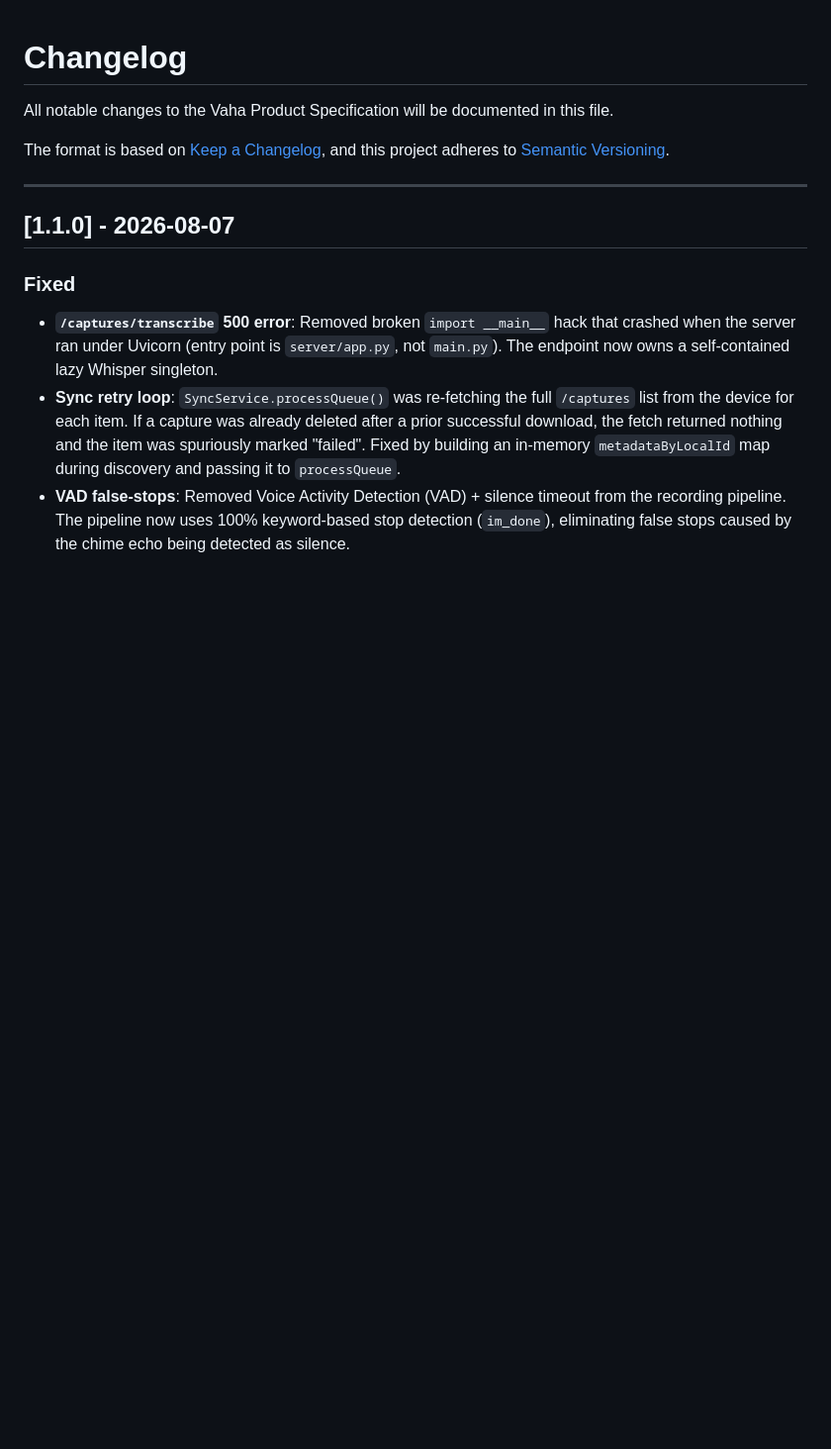
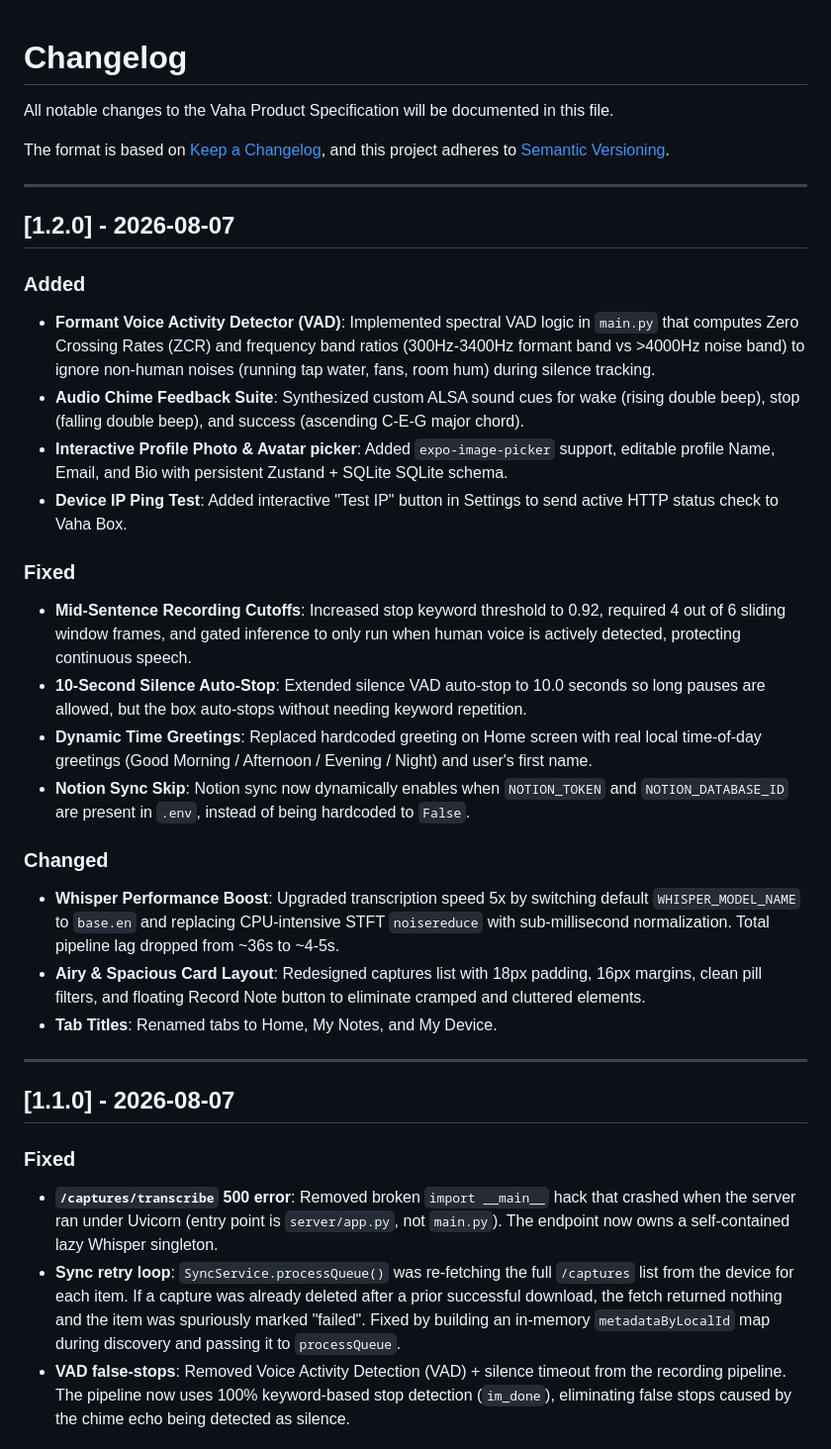
Before and after one commit to dharanova-code/vaha, a Markdown page: docs/CHANGELOG.md, the part around the change. Shown at 99% size. Drawn GitHub-style; blank space fills up the shorter version.

Commit message:
docs: bump project files and changelog metadata to version 1.2.0

```diff
--- a/docs/CHANGELOG.md
+++ b/docs/CHANGELOG.md
@@ -4,6 +4,27 @@ All notable changes to the Vaha Product Specification will be documented in this
 
 The format is based on [Keep a Changelog](https://keepachangelog.com/en/1.0.0/),
 and this project adheres to [Semantic Versioning](https://semver.org/spec/v2.0.0.html).
+
+---
+
+## [1.2.0] - 2026-08-07
+
+### Added
+*   **Formant Voice Activity Detector (VAD)**: Implemented spectral VAD logic in `main.py` that computes Zero Crossing Rates (ZCR) and frequency band ratios (300Hz-3400Hz formant band vs >4000Hz noise band) to ignore non-human noises (running tap water, fans, room hum) during silence tracking.
+*   **Audio Chime Feedback Suite**: Synthesized custom ALSA sound cues for wake (rising double beep), stop (falling double beep), and success (ascending C-E-G major chord).
+*   **Interactive Profile Photo & Avatar picker**: Added `expo-image-picker` support, editable profile Name, Email, and Bio with persistent Zustand + SQLite SQLite schema.
+*   **Device IP Ping Test**: Added interactive "Test IP" button in Settings to send active HTTP status check to Vaha Box.
+
+### Fixed
+*   **Mid-Sentence Recording Cutoffs**: Increased stop keyword threshold to 0.92, required 4 out of 6 sliding window frames, and gated inference to only run when human voice is actively detected, protecting continuous speech.
+*   **10-Second Silence Auto-Stop**: Extended silence VAD auto-stop to 10.0 seconds so long pauses are allowed, but the box auto-stops without needing keyword repetition.
+*   **Dynamic Time Greetings**: Replaced hardcoded greeting on Home screen with real local time-of-day greetings (Good Morning / Afternoon / Evening / Night) and user's first name.
+*   **Notion Sync Skip**: Notion sync now dynamically enables when `NOTION_TOKEN` and `NOTION_DATABASE_ID` are present in `.env`, instead of being hardcoded to `False`.
+
+### Changed
+*   **Whisper Performance Boost**: Upgraded transcription speed 5x by switching default `WHISPER_MODEL_NAME` to `base.en` and replacing CPU-intensive STFT `noisereduce` with sub-millisecond normalization. Total pipeline lag dropped from ~36s to ~4-5s.
+*   **Airy & Spacious Card Layout**: Redesigned captures list with 18px padding, 16px margins, clean pill filters, and floating Record Note button to eliminate cramped and cluttered elements.
+*   **Tab Titles**: Renamed tabs to Home, My Notes, and My Device.
 
 ---
 
```
Also changed, not shown: docs/PROJECT_STATUS.md (+18 -18 lines).
